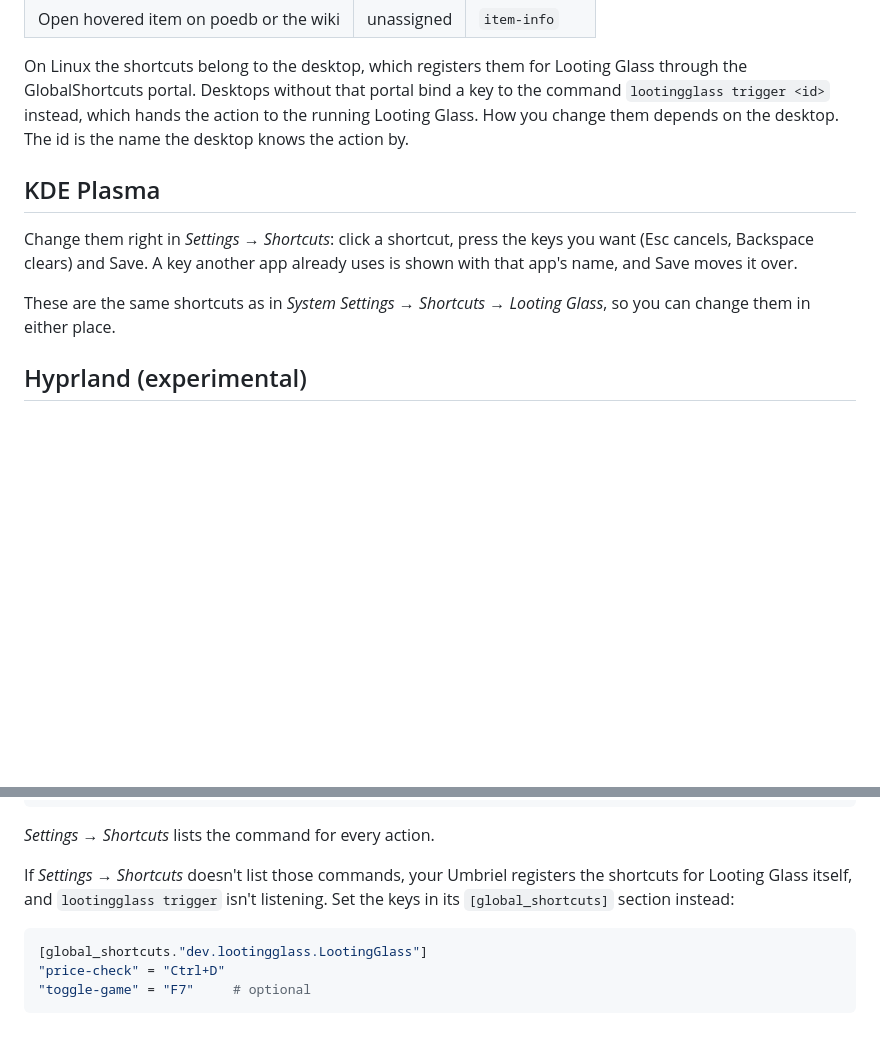
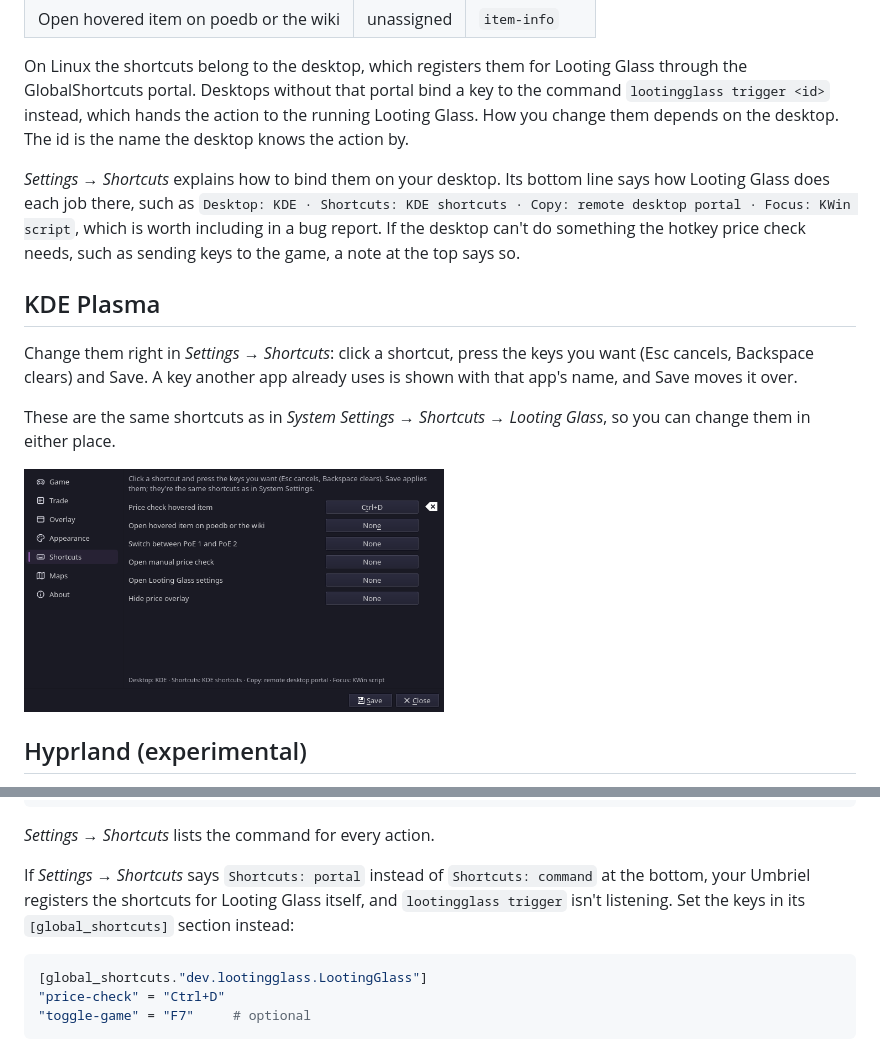
Before and after one commit to looting-glass/desktop, a Markdown page: docs/shortcuts.md, 2 parts joined by grey strips. Drawn GitHub-style; pictures changed too: docs/screenshots/settings-shortcuts.png (added); blank space fills up the shorter version.

````diff
--- a/docs/shortcuts.md
+++ b/docs/shortcuts.md
@@ -14,6 +14,12 @@ GlobalShortcuts portal. Desktops without that portal bind a key to the command
 `lootingglass trigger <id>` instead, which hands the action to the running Looting Glass. How you
 change them depends on the desktop. The id is the name the desktop knows the action by.
 
+*Settings → Shortcuts* explains how to bind them on your desktop. Its bottom line says how
+Looting Glass does each job there, such as
+`Desktop: KDE · Shortcuts: KDE shortcuts · Copy: remote desktop portal · Focus: KWin script`,
+which is worth including in a bug report. If the desktop can't do something the hotkey price
+check needs, such as sending keys to the game, a note at the top says so.
+
 ## KDE Plasma
 
 Change them right in *Settings → Shortcuts*: click a shortcut, press the keys you want (Esc
@@ -22,6 +28,8 @@ name, and Save moves it over.
 
 These are the same shortcuts as in *System Settings → Shortcuts → Looting Glass*, so you can
 change them in either place.
+
+<img src="screenshots/settings-shortcuts.png" alt="Settings: shortcuts recorded right in the window on KDE" width="420">
 
 ## Hyprland (experimental)
 
@@ -72,9 +80,9 @@ ids from the table above:
 
 *Settings → Shortcuts* lists the command for every action.
 
-If *Settings → Shortcuts* doesn't list those commands, your Umbriel registers the shortcuts for
-Looting Glass itself, and `lootingglass trigger` isn't listening. Set the keys in its
-`[global_shortcuts]` section instead:
+If *Settings → Shortcuts* says `Shortcuts: portal` instead of `Shortcuts: command` at the bottom,
+your Umbriel registers the shortcuts for Looting Glass itself, and `lootingglass trigger` isn't
+listening. Set the keys in its `[global_shortcuts]` section instead:
 
 ```toml
 [global_shortcuts."dev.lootingglass.LootingGlass"]
````
Also changed, not shown: 14 other files.
